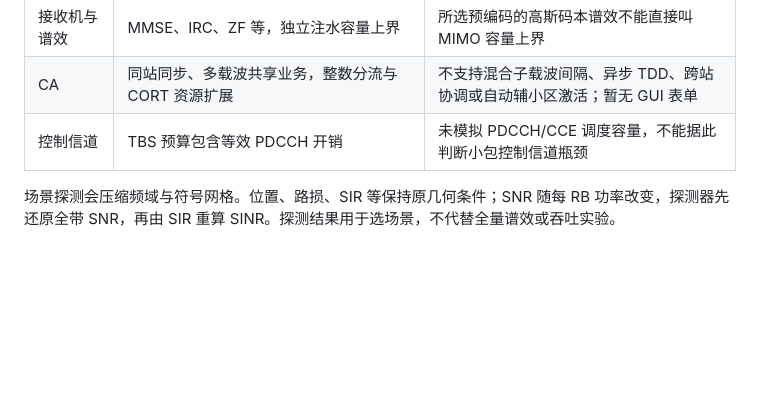
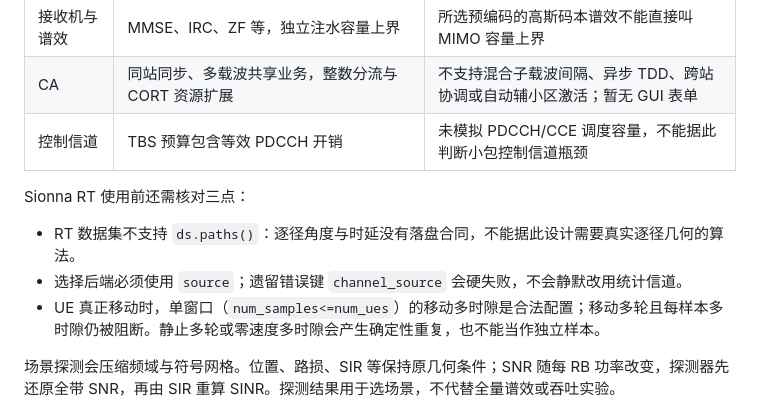
Before and after one commit to TianLin0509/SuperRAN, a Markdown page: README.md, the part around the change. GitHub-like rendering; blank space fills up the shorter version.

Commit message:
docs: restore ray tracing usage boundaries in README

```diff
--- a/README.md
+++ b/README.md
@@ -112,6 +112,12 @@ MCP 返回数据集句柄、摘要和取数代码，大数组保存在文件中
 | CA | 同站同步、多载波共享业务，整数分流与 CORT 资源扩展 | 不支持混合子载波间隔、异步 TDD、跨站协调或自动辅小区激活；暂无 GUI 表单 |
 | 控制信道 | TBS 预算包含等效 PDCCH 开销 | 未模拟 PDCCH/CCE 调度容量，不能据此判断小包控制信道瓶颈 |
 
+Sionna RT 使用前还需核对三点：
+
+- RT 数据集不支持 `ds.paths()`：逐径角度与时延没有落盘合同，不能据此设计需要真实逐径几何的算法。
+- 选择后端必须使用 `source`；遗留错误键 `channel_source` 会硬失败，不会静默改用统计信道。
+- UE 真正移动时，单窗口（`num_samples<=num_ues`）的移动多时隙是合法配置；移动多轮且每样本多时隙仍被阻断。静止多轮或零速度多时隙会产生确定性重复，也不能当作独立样本。
+
 场景探测会压缩频域与符号网格。位置、路损、SIR 等保持原几何条件；SNR 随每 RB 功率改变，探测器先还原全带 SNR，再由 SIR 重算 SINR。探测结果用于选场景，不代替全量谱效或吞吐实验。
 
 信道生成与系统重复实验有两套并行参数：`workers` 与 `replication_workers`。支持的统计信道分块保持同 seed 与全局样本索引；不支持的配置会明确报告回退原因。耗时以本次 `elapsed_s` 为准，历史加速倍数不作当前性能承诺。
```
